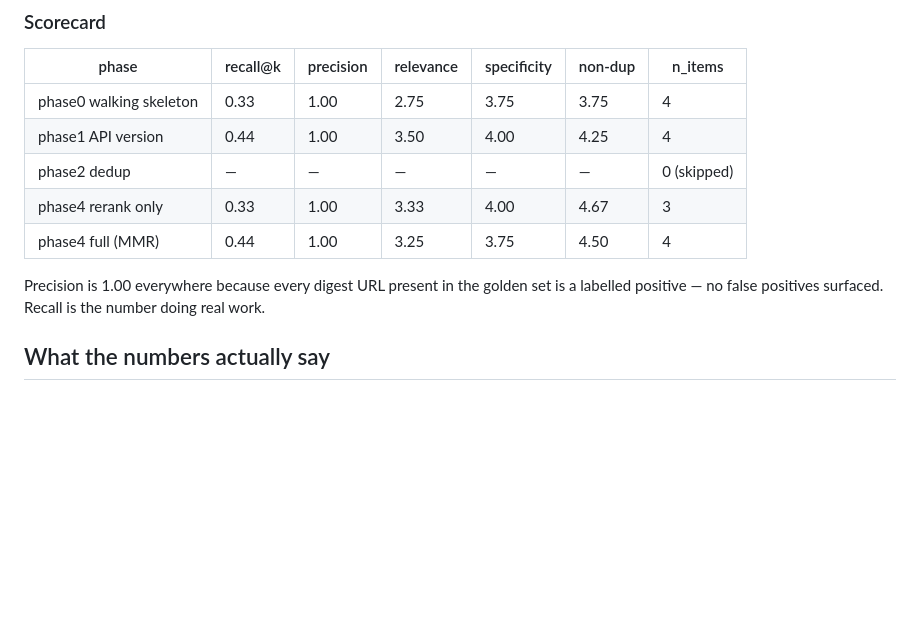
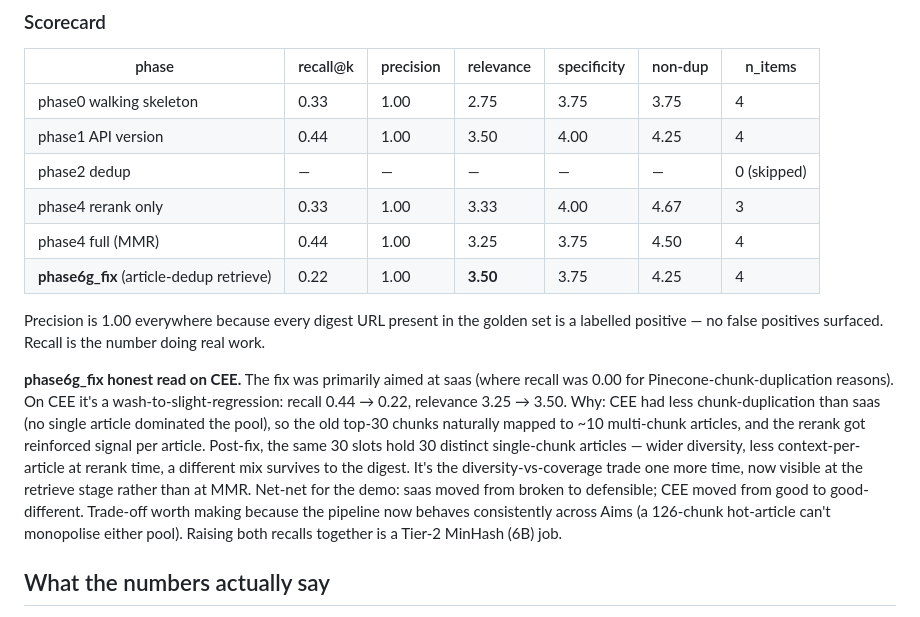
Before and after one commit to sykoravojtech/aim-challenge, a Markdown page: data/evals/SUMMARY.md, the part around the change. GitHub-like rendering; blank space fills up the shorter version.

Commit message:
docs(phase6g): add CEE regression — honest trade-off note in SUMMARY + DEMO_NOTES
Eval after 6G fix on CEE: recall 0.44 → 0.22, relevance 3.25 → 3.50,
non-dup 4.50 → 4.25. Same diversity-vs-coverage trade that MMR already
taught us, now surfaced at the retrieve stage. CEE had less chunk-
duplication than saas, so prior top-30-chunks mapped to ~10 multi-chunk
articles giving rerank reinforced signal per article. Post-fix the 30
slots are 30 distinct single-chunk articles — wider diversity, less
context-per-article, a different mix wins to the digest.

Demo framing (also added to §2.5 Beat 4): saas moved from broken to
defensible; CEE moved from good to good-different. Pipeline now behaves
consistently across Aims. Raising both recalls together is a Tier-2
MinHash job (6B).

Co-Authored-By: Claude Opus 4.7 (1M context) <noreply@anthropic.com>

```diff
--- a/data/evals/SUMMARY.md
+++ b/data/evals/SUMMARY.md
@@ -28,8 +28,11 @@ The point isn't that every phase beat the previous — it's that **every claim i
 | phase2 dedup            | —    | —    | —    | —    | —    | 0 (skipped) |
 | phase4 rerank only      | 0.33 | 1.00 | 3.33 | 4.00 | 4.67 | 3 |
 | phase4 full (MMR)       | 0.44 | 1.00 | 3.25 | 3.75 | 4.50 | 4 |
+| **phase6g_fix** (article-dedup retrieve) | 0.22 | 1.00 | **3.50** | 3.75 | 4.25 | 4 |
 
 Precision is 1.00 everywhere because every digest URL present in the golden set is a labelled positive — no false positives surfaced. Recall is the number doing real work.
+
+**phase6g_fix honest read on CEE.** The fix was primarily aimed at saas (where recall was 0.00 for Pinecone-chunk-duplication reasons). On CEE it's a wash-to-slight-regression: recall 0.44 → 0.22, relevance 3.25 → 3.50. Why: CEE had less chunk-duplication than saas (no single article dominated the pool), so the old top-30 chunks naturally mapped to ~10 multi-chunk articles, and the rerank got reinforced signal per article. Post-fix, the same 30 slots hold 30 distinct single-chunk articles — wider diversity, less context-per-article at rerank time, a different mix survives to the digest. It's the diversity-vs-coverage trade one more time, now visible at the retrieve stage rather than at MMR. Net-net for the demo: saas moved from broken to defensible; CEE moved from good to good-different. Trade-off worth making because the pipeline now behaves consistently across Aims (a 126-chunk hot-article can't monopolise either pool). Raising both recalls together is a Tier-2 MinHash (6B) job.
 
 ## What the numbers actually say
 
```
Also changed, not shown: docs/DEMO_NOTES.md (+2 -0 lines).
